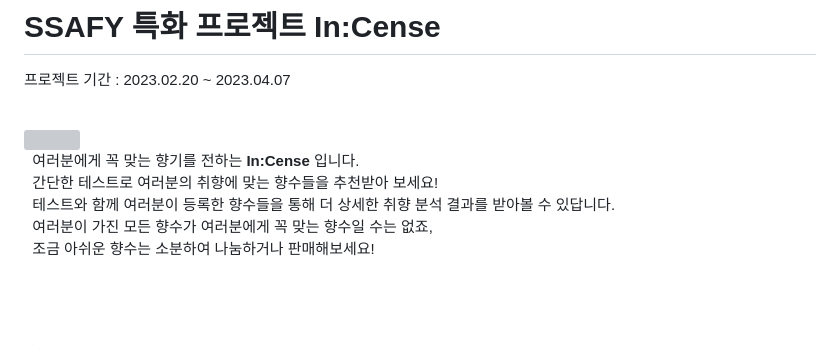
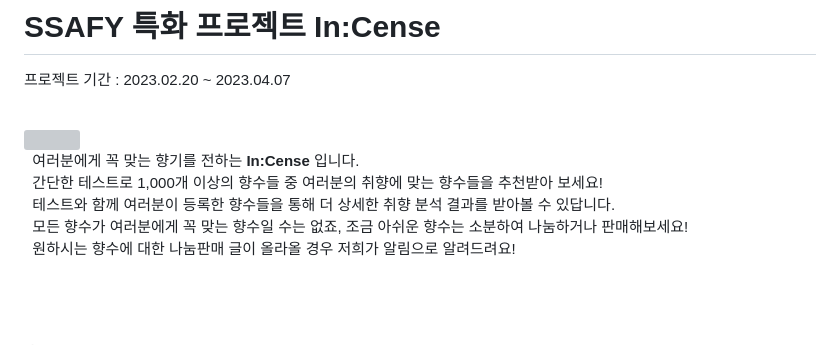
Before and after one commit to hani2057/InCense, a Markdown page: README.md, the part around one of its changes. Rendered like a GitHub page; grey boxes are pictures that could not be loaded.

Commit message:
Update: README.md 수정 중

```diff
--- a/README.md
+++ b/README.md
@@ -6,15 +6,11 @@
 
 <img src="/uploads/5c07169f8bdef70891859089c98ccaf6/Icon.png" align="left" width="110" height="110">
 
-<!-- 여러분에게 꼭 맞는 향기를 전하는 **In:Cense** 입니다. <br>
-향수 취향을 테스트하고, 취향에 맞는 향수들을 추천받아 보세요. <br>
-여러분들이 1,000개 이상의 향수 목록들을 둘러보며 등록한 향수들을 통해 더 상세한 취향 분석 결과를 받아볼 수도 있답니다! <br>
-여러분이 구매한 모든 향수가 여러분에게 꼭 맞는 향수일 수는 없죠, <br> 그러니 조금 아쉬운 향수는 소분하여 나눔하거나 판매해보세요! <br> -->
 &nbsp; 여러분에게 꼭 맞는 향기를 전하는 **In:Cense** 입니다. <br>
-&nbsp; 간단한 테스트로 여러분의 취향에 맞는 향수들을 추천받아 보세요! <br>
+&nbsp; 간단한 테스트로 1,000개 이상의 향수들 중 여러분의 취향에 맞는 향수들을 추천받아 보세요! <br>
 &nbsp; 테스트와 함께 여러분이 등록한 향수들을 통해 더 상세한 취향 분석 결과를 받아볼 수 있답니다. <br>
-&nbsp; 여러분이 가진 모든 향수가 여러분에게 꼭 맞는 향수일 수는 없죠, <br>
-&nbsp; 조금 아쉬운 향수는 소분하여 나눔하거나 판매해보세요!
+&nbsp; 모든 향수가 여러분에게 꼭 맞는 향수일 수는 없죠, 조금 아쉬운 향수는 소분하여 나눔하거나 판매해보세요! <br>
+&nbsp; 원하시는 향수에 대한 나눔판매 글이 올라올 경우 저희가 알림으로 알려드려요!
 
 
 
```
Also changed, not shown: other parts of README.md (+4 -9 lines).
